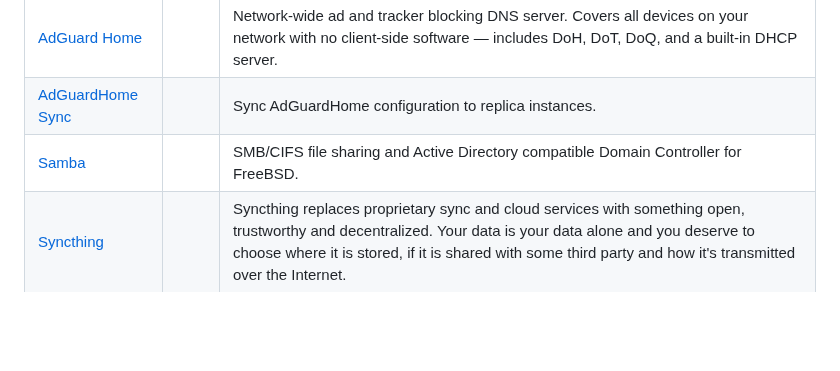
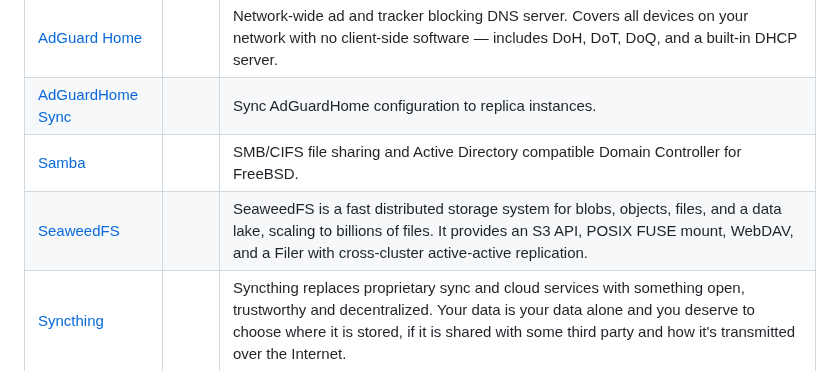
Before and after one commit to daemonless/daemonless, a Markdown page: README.md, the part around the change. Rendered like a GitHub page; blank space fills up the shorter version.

Commit message:
Update Org README from daemonless-io [skip ci]

```diff
--- a/README.md
+++ b/README.md
@@ -102,6 +102,7 @@ Native FreeBSD OCI container images for self-hosted applications.
 | [AdGuard Home](https://github.com/daemonless/adguardhome) |  | Network-wide ad and tracker blocking DNS server. Covers all devices on your network with no client-side software — includes DoH, DoT, DoQ, and a built-in DHCP server. |
 | [AdGuardHome Sync](https://github.com/daemonless/adguardhome-sync) |  | Sync AdGuardHome configuration to replica instances. |
 | [Samba](https://github.com/daemonless/samba) |  | SMB/CIFS file sharing and Active Directory compatible Domain Controller for FreeBSD. |
+| [SeaweedFS](https://github.com/daemonless/seaweedfs) |  | SeaweedFS is a fast distributed storage system for blobs, objects, files, and a data lake, scaling to billions of files. It provides an S3 API, POSIX FUSE mount, WebDAV, and a Filer with cross-cluster active-active replication. |
 | [Syncthing](https://github.com/daemonless/syncthing) |  | Syncthing replaces proprietary sync and cloud services with something open, trustworthy and decentralized. Your data is your data alone and you deserve to choose where it is stored, if it is shared with some third party and how it's transmitted over the Internet. |
 
 
```
